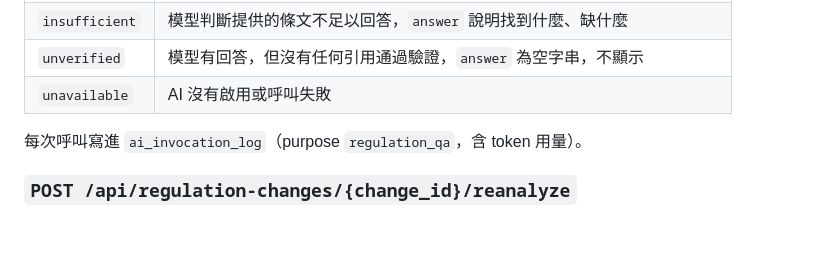
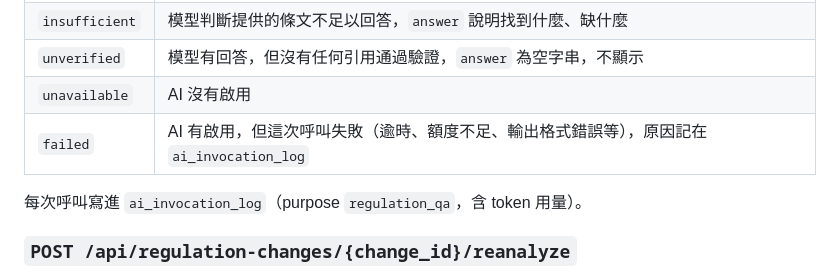
Before and after one commit to kayla162/Engineering-Quality, a Markdown page: docs/api.md, the part around the change. GitHub-like rendering; blank space fills up the shorter version.

```diff
--- a/docs/api.md
+++ b/docs/api.md
@@ -827,7 +827,8 @@ multipart 上傳 `.xlsx`（格式見範本），**整份取代**這個租戶的
 | `answered` | 至少一條引用通過驗證；沒通過的引用 `verified: false`，`problem` 說明原因 |
 | `insufficient` | 模型判斷提供的條文不足以回答，`answer` 說明找到什麼、缺什麼 |
 | `unverified` | 模型有回答，但沒有任何引用通過驗證，`answer` 為空字串，不顯示 |
-| `unavailable` | AI 沒有啟用或呼叫失敗 |
+| `unavailable` | AI 沒有啟用 |
+| `failed` | AI 有啟用，但這次呼叫失敗（逾時、額度不足、輸出格式錯誤等），原因記在 `ai_invocation_log` |
 
 每次呼叫寫進 `ai_invocation_log`（purpose `regulation_qa`，含 token 用量）。
 
```
Also changed, not shown: README.md (+28 -0 lines), docs/portfolio-en.md (added, +87 -0 lines), docs/qa-model-comparison.md (added, +13 -0 lines), docs/regulation-qa.md (+29 -1 lines), docs/assets/regulation-qa-refusal.png (added), docs/assets/regulation-qa.png (added), docs/assets/semantic-search.png (added), 10 other files.
